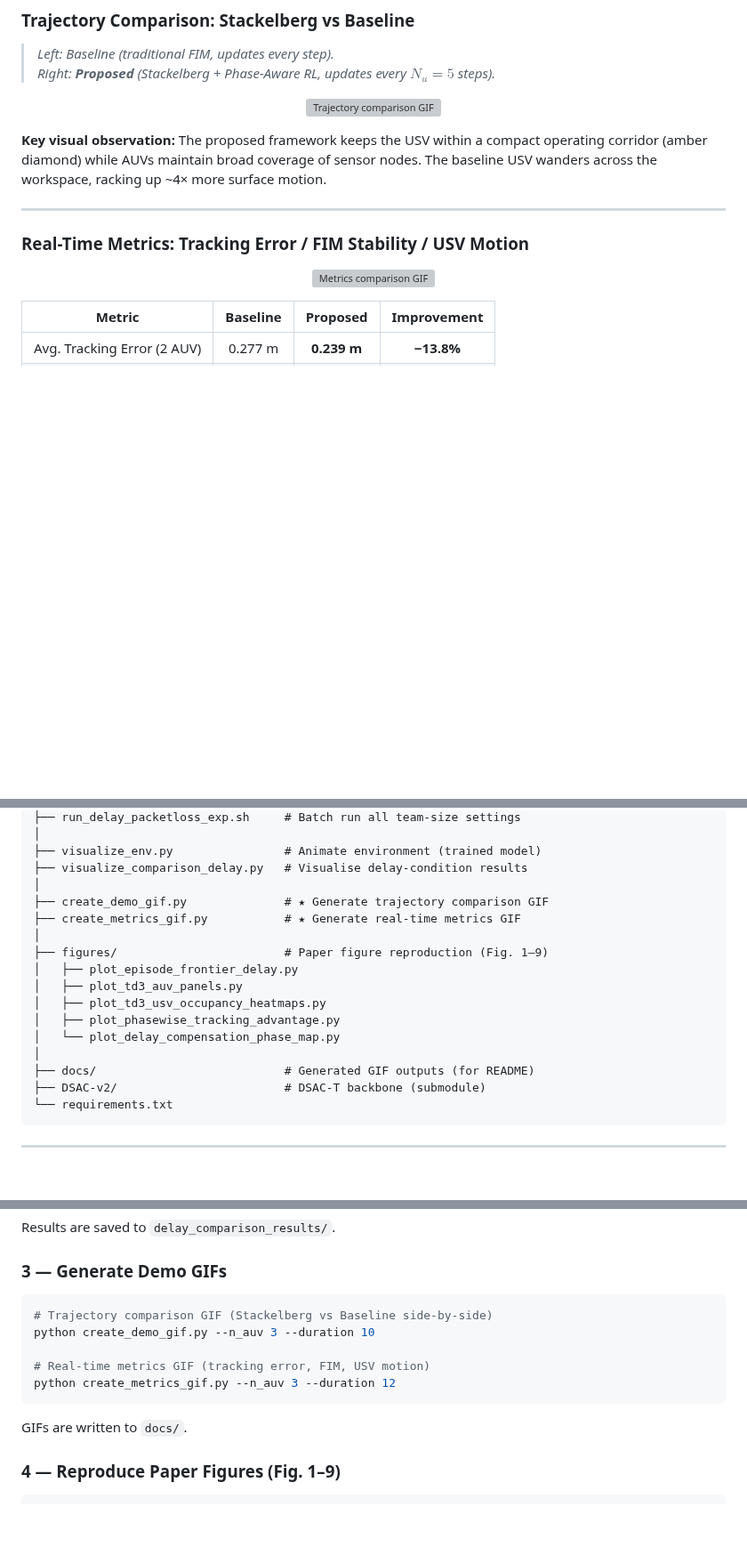
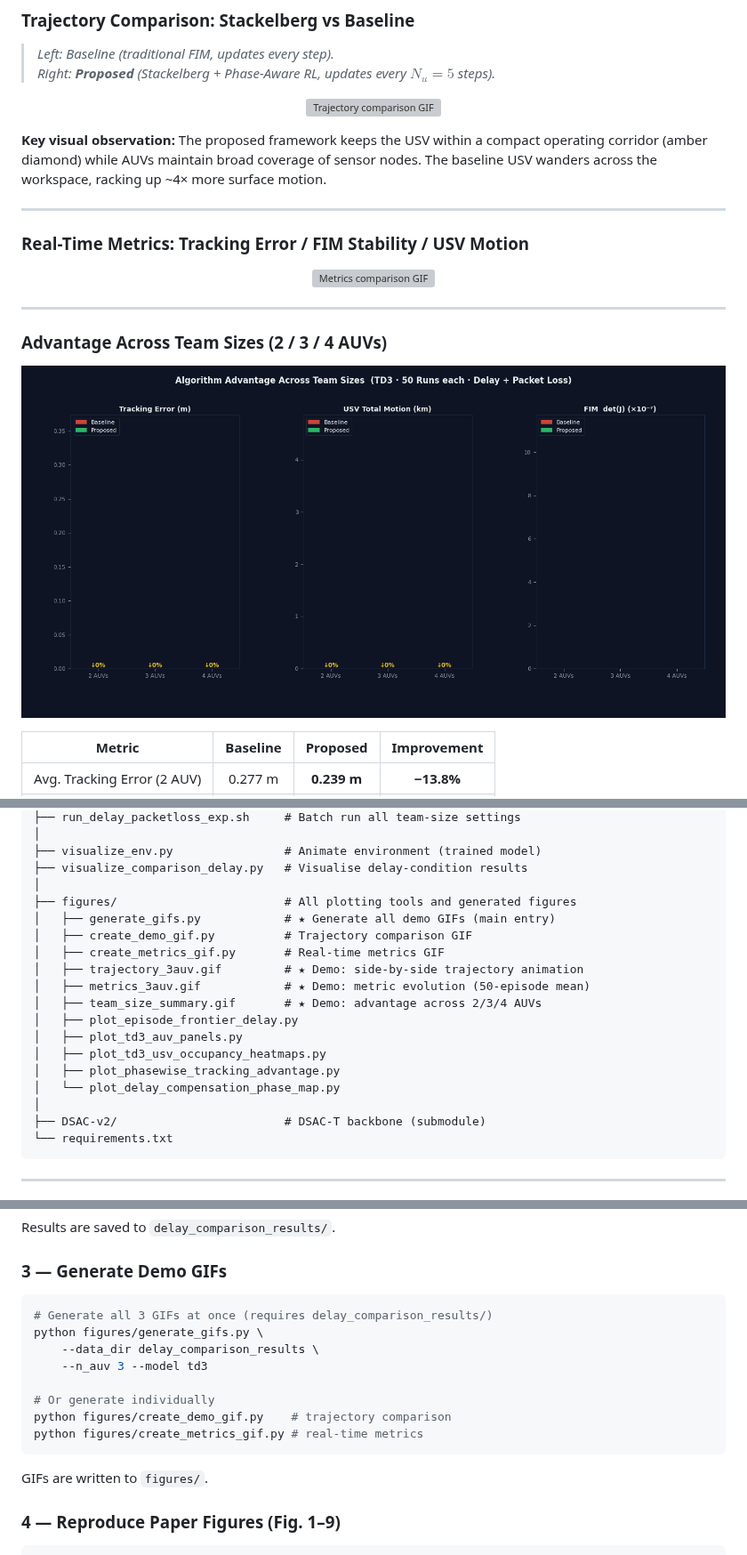
Before and after one commit to Hugh41/USV-AUV-delay, a Markdown page: README.md, 3 parts joined by grey strips. Shown at 89% size. Rendered like a GitHub page; blank space fills up the shorter version; grey boxes are pictures that could not be loaded.

Commit message:
Reorganise: consolidate all figures and GIFs into figures/

````diff
--- a/README.md
+++ b/README.md
@@ -32,7 +32,15 @@ The baseline USV wanders across the workspace, racking up ~4× more surface moti
 ### Real-Time Metrics: Tracking Error / FIM Stability / USV Motion
 
 <p align="center">
-  <img src="docs/metrics_comparison.gif" width="860" alt="Metrics comparison GIF"/>
+  <img src="figures/metrics_3auv.gif" width="860" alt="Metrics comparison GIF"/>
+</p>
+
+---
+
+### Advantage Across Team Sizes (2 / 3 / 4 AUVs)
+
+<p align="center">
+  <img src="figures/team_size_summary.gif" width="860" alt="Team size summary GIF"/>
 </p>
 
 | Metric | Baseline | **Proposed** | Improvement |
@@ -91,17 +99,19 @@ USV-AUV-delay/
 ├── visualize_env.py                # Animate environment (trained model)
 ├── visualize_comparison_delay.py   # Visualise delay-condition results
 │
-├── create_demo_gif.py              # ★ Generate trajectory comparison GIF
-├── create_metrics_gif.py           # ★ Generate real-time metrics GIF
-│
-├── figures/                        # Paper figure reproduction (Fig. 1–9)
+├── figures/                        # All plotting tools and generated figures
+│   ├── generate_gifs.py            # ★ Generate all demo GIFs (main entry)
+│   ├── create_demo_gif.py          # Trajectory comparison GIF
+│   ├── create_metrics_gif.py       # Real-time metrics GIF
+│   ├── trajectory_3auv.gif         # ★ Demo: side-by-side trajectory animation
+│   ├── metrics_3auv.gif            # ★ Demo: metric evolution (50-episode mean)
+│   ├── team_size_summary.gif       # ★ Demo: advantage across 2/3/4 AUVs
 │   ├── plot_episode_frontier_delay.py
 │   ├── plot_td3_auv_panels.py
 │   ├── plot_td3_usv_occupancy_heatmaps.py
 │   ├── plot_phasewise_tracking_advantage.py
 │   └── plot_delay_compensation_phase_map.py
 │
-├── docs/                           # Generated GIF outputs (for README)
 ├── DSAC-v2/                        # DSAC-T backbone (submodule)
 └── requirements.txt
 ```
@@ -148,14 +158,17 @@ Results are saved to `delay_comparison_results/`.
 ### 3 — Generate Demo GIFs
 
 ```bash
-# Trajectory comparison GIF (Stackelberg vs Baseline side-by-side)
-python create_demo_gif.py --n_auv 3 --duration 10
+# Generate all 3 GIFs at once (requires delay_comparison_results/)
+python figures/generate_gifs.py \
+    --data_dir delay_comparison_results \
+    --n_auv 3 --model td3
 
-# Real-time metrics GIF (tracking error, FIM, USV motion)
-python create_metrics_gif.py --n_auv 3 --duration 12
+# Or generate individually
+python figures/create_demo_gif.py    # trajectory comparison
+python figures/create_metrics_gif.py # real-time metrics
 ```
 
-GIFs are written to `docs/`.
+GIFs are written to `figures/`.
 
 ### 4 — Reproduce Paper Figures (Fig. 1–9)
 
````
Also changed, not shown: other parts of README.md (+2 -2 lines), figures/team_size_summary.gif (renamed from docs/team_size_summary.gif), 11 other files.
